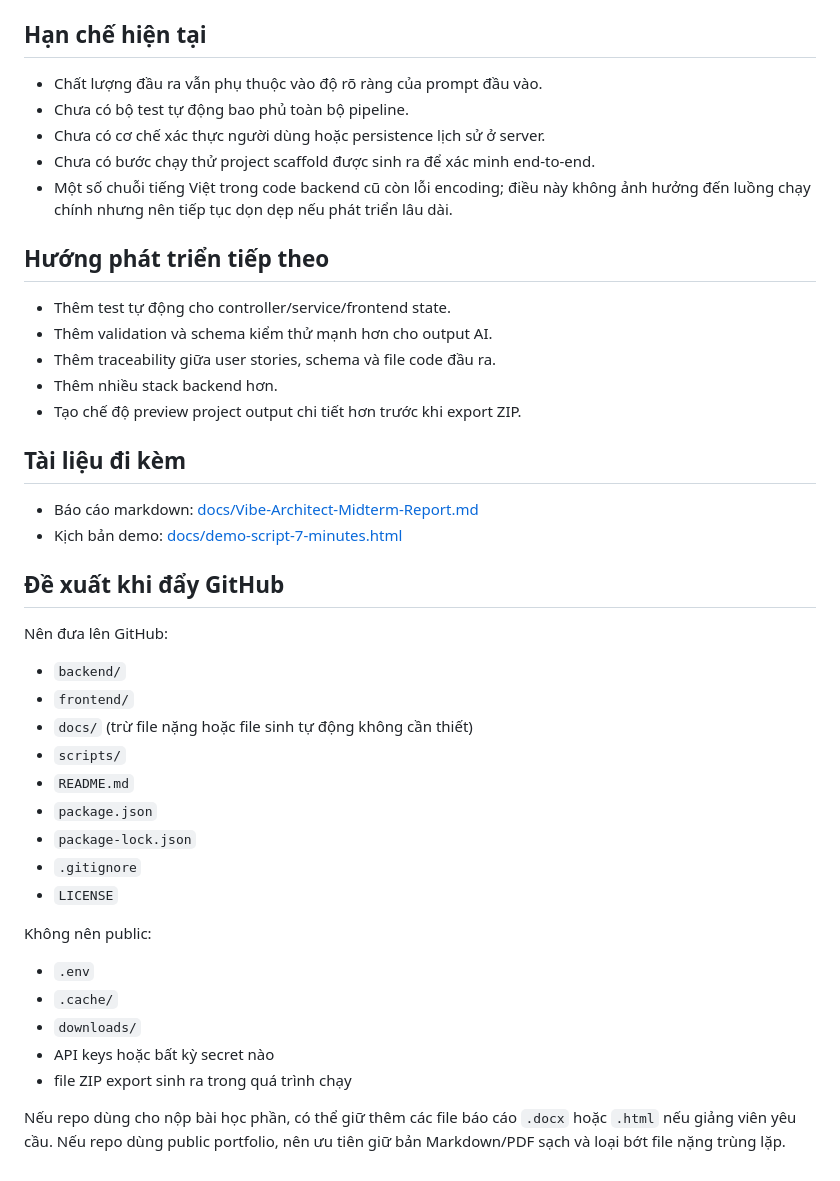
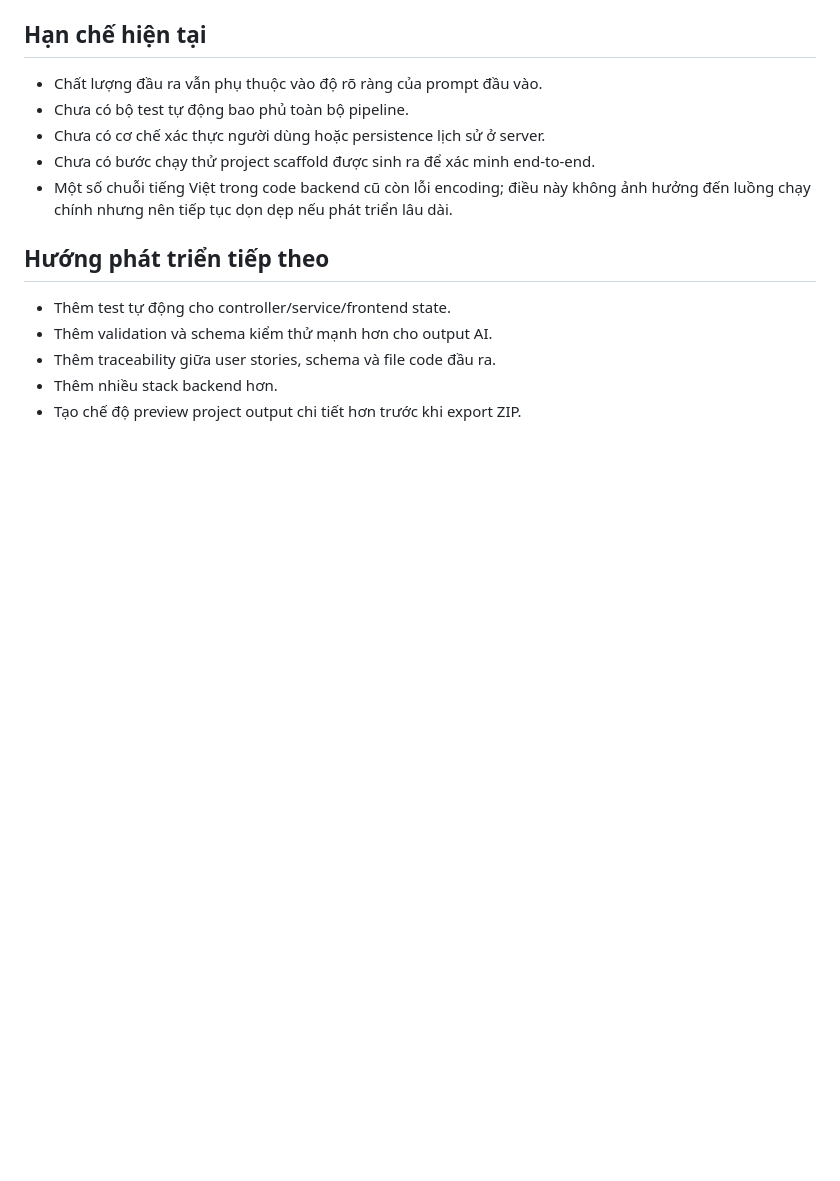
Before and after one commit to dinhhao03/vibe-architect, a Markdown page: README.md, the part around the change. Drawn GitHub-style; blank space fills up the shorter version.

Commit message:
Update README to remove documentation and GitHub push advice
Removed sections on accompanying documentation and GitHub push recommendations.

```diff
--- a/README.md
+++ b/README.md
@@ -239,32 +239,3 @@ Mỗi lần chạy thành công, hệ thống có thể sinh:
 - Thêm traceability giữa user stories, schema và file code đầu ra.
 - Thêm nhiều stack backend hơn.
 - Tạo chế độ preview project output chi tiết hơn trước khi export ZIP.
-
-## Tài liệu đi kèm
-
-- Báo cáo markdown: [docs/Vibe-Architect-Midterm-Report.md](docs/Vibe-Architect-Midterm-Report.md)
-- Kịch bản demo: [docs/demo-script-7-minutes.html](docs/demo-script-7-minutes.html)
-
-## Đề xuất khi đẩy GitHub
-
-Nên đưa lên GitHub:
-
-- `backend/`
-- `frontend/`
-- `docs/` (trừ file nặng hoặc file sinh tự động không cần thiết)
-- `scripts/`
-- `README.md`
-- `package.json`
-- `package-lock.json`
-- `.gitignore`
-- `LICENSE`
-
-Không nên public:
-
-- `.env`
-- `.cache/`
-- `downloads/`
-- API keys hoặc bất kỳ secret nào
-- file ZIP export sinh ra trong quá trình chạy
-
-Nếu repo dùng cho nộp bài học phần, có thể giữ thêm các file báo cáo `.docx` hoặc `.html` nếu giảng viên yêu cầu. Nếu repo dùng public portfolio, nên ưu tiên giữ bản Markdown/PDF sạch và loại bớt file nặng trùng lặp.
```
